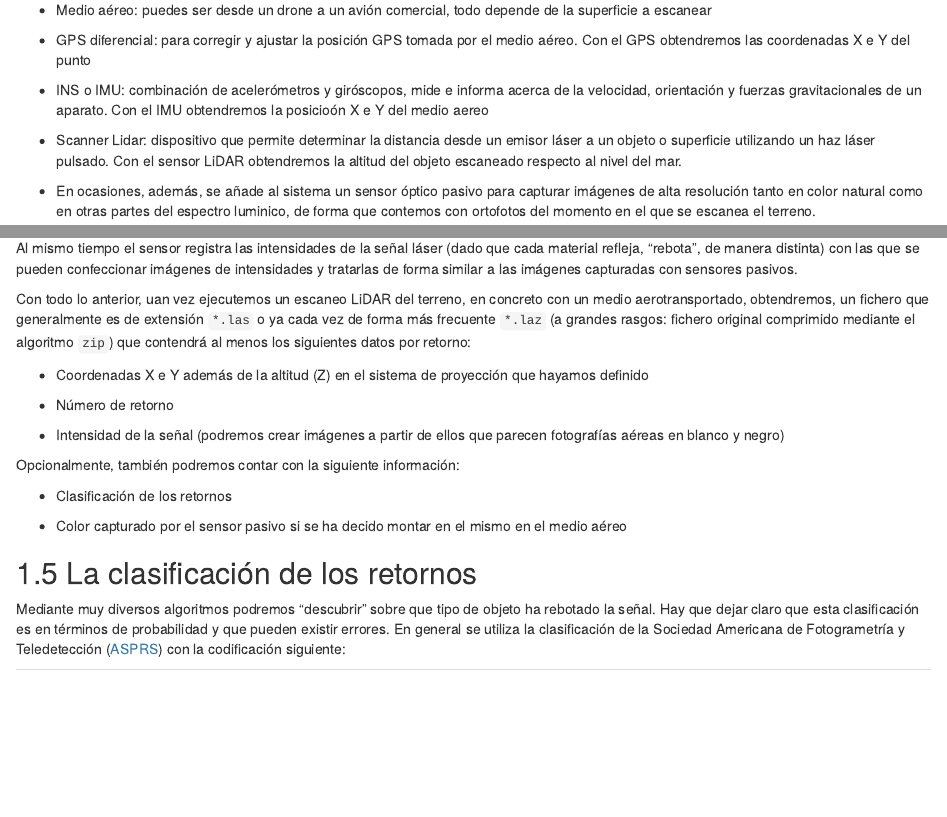
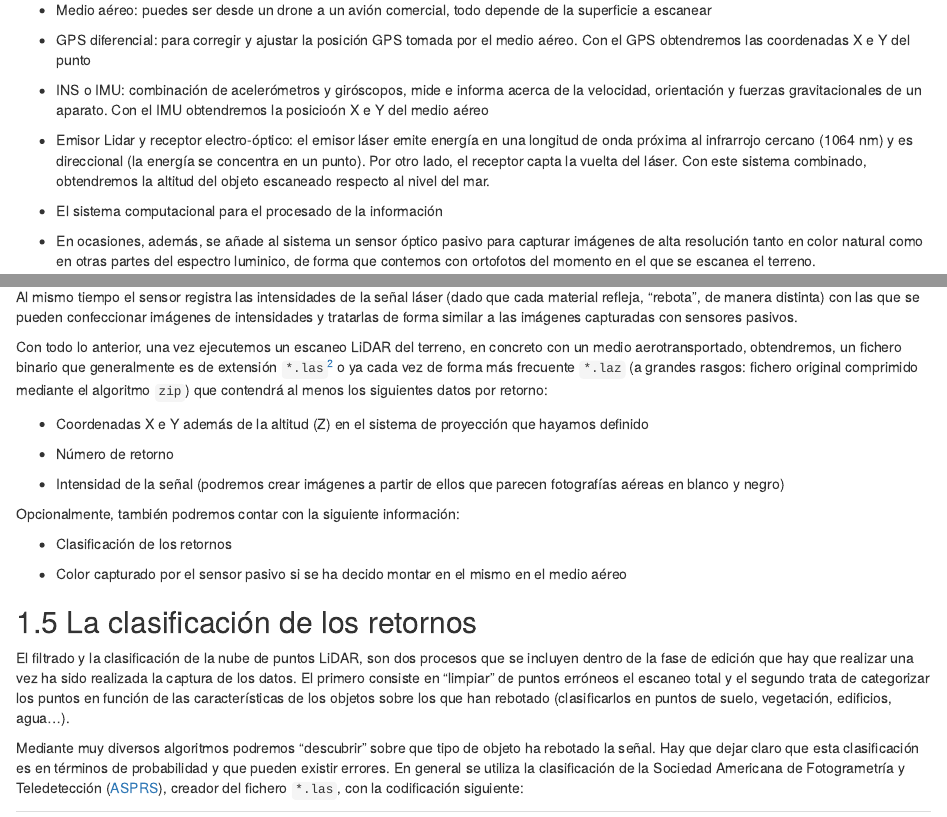
Before and after one commit to juliomsevilla/rlidar, an R Markdown document (01-LiDAR.Rmd): the page in a window 1100 px wide, from 1250 px down, and a second part further down, joined at a grey line. Rendered offline with R 4.5, knitr and Pandoc, with nearby package versions; drawn as R Markdown's standard HTML page in place of the format the file asks for.

Commit message:
cambios mínimos

```diff
--- a/01-LiDAR.Rmd
+++ b/01-LiDAR.Rmd
@@ -63,9 +62,11 @@ Un sistema LiDAR aerotransportado se compone, fundamentalmente de los siguientes
 
 -   GPS diferencial: para corregir y ajustar la posición GPS tomada por el medio aéreo. Con el GPS obtendremos las coordenadas X e Y del punto
 
--   INS o IMU: combinación de acelerómetros y giróscopos, mide e informa acerca de la velocidad, orientación y fuerzas gravitacionales de un aparato. Con el IMU obtendremos la posicioón X e Y del medio aereo
+-   INS o IMU: combinación de acelerómetros y giróscopos, mide e informa acerca de la velocidad, orientación y fuerzas gravitacionales de un aparato. Con el IMU obtendremos la posicioón X e Y del medio aéreo
 
--   Scanner Lidar: dispositivo que permite determinar la distancia desde un emisor láser a un objeto o superficie utilizando un haz láser pulsado. Con el sensor LiDAR obtendremos la altitud del objeto escaneado respecto al nivel del mar.
+-   Emisor Lidar y receptor electro-óptico: el emisor láser emite energía en una longitud de onda próxima al infrarrojo cercano (1064 nm) y es direccional (la energía se concentra en un punto). Por otro lado, el receptor capta la vuelta del láser. Con este sistema combinado, obtendremos la altitud del objeto escaneado respecto al nivel del mar.
+
+-   El sistema computacional para el procesado de la información
 
 -   En ocasiones, además, se añade al sistema un sensor óptico pasivo para capturar imágenes de alta resolución tanto en color natural como en otras partes del espectro luminico, de forma que contemos con ortofotos del momento en el que se escanea el terreno.
 
@@ -103,7 +108,9 @@ En el caso del agua, puesto que el láser se encuentra generalmente en el infrar
 
 Al mismo tiempo el sensor registra las intensidades de la señal láser (dado que cada material refleja, "rebota", de manera distinta) con las que se pueden confeccionar imágenes de intensidades y tratarlas de forma similar a las imágenes capturadas con sensores pasivos.
 
-Con todo lo anterior, uan vez ejecutemos un escaneo LiDAR del terreno, en concreto con un medio aerotransportado, obtendremos, un fichero que generalmente es de extensión `*.las` o ya cada vez de forma más frecuente `*.laz` (a grandes rasgos: fichero original comprimido mediante el algoritmo `zip`) que contendrá al menos los siguientes datos por retorno:
+Con todo lo anterior, una vez ejecutemos un escaneo LiDAR del terreno, en concreto con un medio aerotransportado, obtendremos, un fichero binario que generalmente es de extensión `*.las`[^lidar-2] o ya cada vez de forma más frecuente `*.laz` (a grandes rasgos: fichero original comprimido mediante el algoritmo `zip`) que contendrá al menos los siguientes datos por retorno:
+
+[^lidar-2]: Desde su creación, existen diversos formatos de archivo `*.las`, siendo el más actual LAS 1.4 que fue aprobado en noviembre de 2011 por la ASPRS ([https://www.asprs.org/divisions-committees/lidar-division/laser-las-file-format-exchange-activities)](https://www.asprs.org/divisions-committees/lidar-division/laser-las-file-format-exchange-activities).)
 
 -   Coordenadas X e Y además de la altitud (Z) en el sistema de proyección que hayamos definido
 
@@ -117,12 +124,14 @@ Opcionalmente, también podremos contar con la siguiente información:
 
 -   Color capturado por el sensor pasivo si se ha decido montar en el mismo en el medio aéreo
 
-
 ## La clasificación de los retornos
 
-Mediante muy diversos algoritmos podremos "descubrir" sobre que tipo de objeto ha rebotado la señal. Hay que dejar claro que esta clasificación es en términos de probabilidad y que pueden existir errores. En general se utiliza la clasificación de la Sociedad Americana de Fotogrametría y Teledetección ([ASPRS](https://www.asprs.org/)) con la codificación siguiente:
+El filtrado y la clasificación de la nube de puntos LiDAR, son dos procesos que se incluyen dentro de la fase de edición que hay que realizar una vez ha sido realizada la captura de los datos. El primero consiste en "limpiar" de puntos erróneos el escaneo total y el segundo trata de categorizar los puntos en función de las características de los objetos sobre los que han rebotado (clasificarlos en puntos de suelo, vegetación, edificios, agua...).
+
+Mediante muy diversos algoritmos podremos "descubrir" sobre que tipo de objeto ha rebotado la señal. Hay que dejar claro que esta clasificación es en términos de probabilidad y que pueden existir errores. En general se utiliza la clasificación de la Sociedad Americana de Fotogrametría y Teledetección ([ASPRS](https://www.asprs.org/)), creador del fichero `*.las`, con la codificación siguiente:
 
 <center>
+
 +:----------------------:+------------------------------------------------+
 | Valor de clasificación | Significado                                    |
 +------------------------+------------------------------------------------+
```
Also changed, not shown: 01-LiDAR.Rmd (10 more changed lines).
